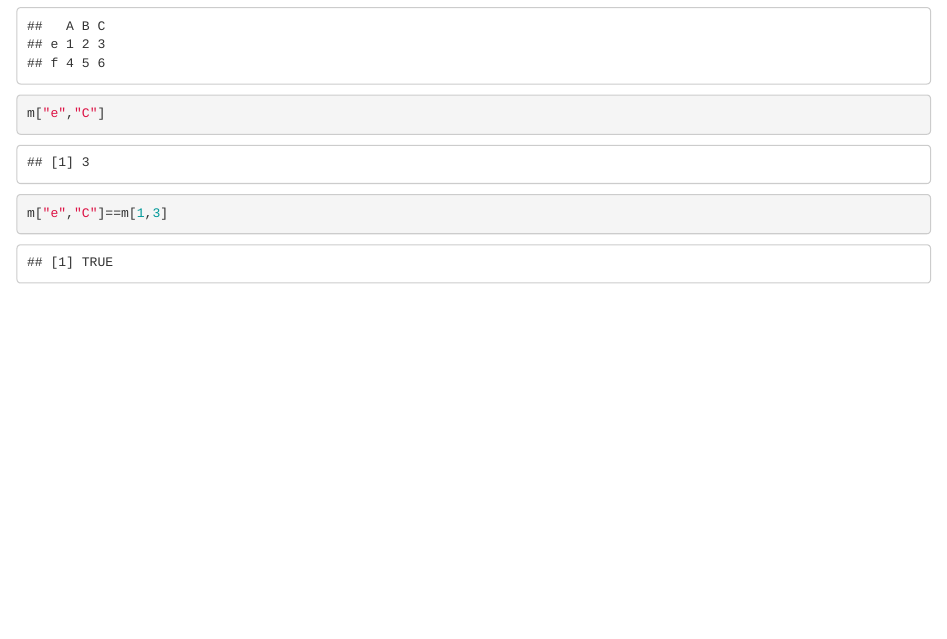
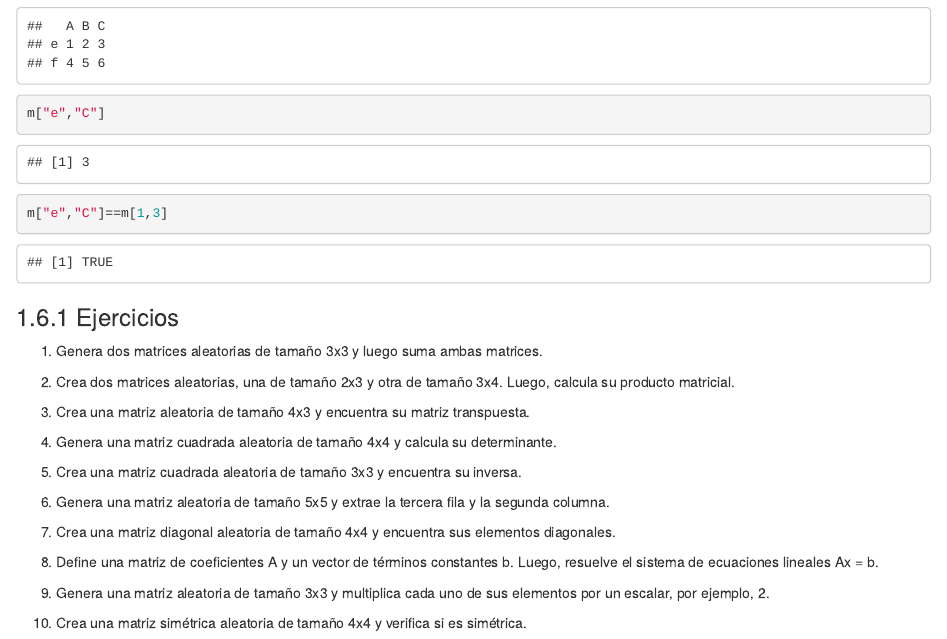
Before and after one commit to MaferBravoGarcia/Manual, an R Markdown document (03-Matrices.Rmd): the page in a window 1100 px wide, from 5020 px down. Rendered offline with R 4.5, knitr and Pandoc, with nearby package versions; drawn as R Markdown's standard HTML page in place of the format the file asks for.

Commit message:
Update 03-Matrices.Rmd

````diff
--- a/03-Matrices.Rmd
+++ b/03-Matrices.Rmd
@@ -176,3 +176,25 @@ m   # Ahora sí. Feos, pero nombres :) :)
 m["e","C"]
 m["e","C"]==m[1,3]
 ```
+
+### Ejercicios
+
+1. Genera dos matrices aleatorias de tamaño 3x3 y luego suma ambas matrices.
+
+2. Crea dos matrices aleatorias, una de tamaño 2x3 y otra de tamaño 3x4. Luego, calcula su producto matricial.
+
+3. Crea una matriz aleatoria de tamaño 4x3 y encuentra su matriz transpuesta.
+
+4. Genera una matriz cuadrada aleatoria de tamaño 4x4 y calcula su determinante.
+
+5. Crea una matriz cuadrada aleatoria de tamaño 3x3 y encuentra su inversa.
+
+6. Genera una matriz aleatoria de tamaño 5x5 y extrae la tercera fila y la segunda columna.
+
+7. Crea una matriz diagonal aleatoria de tamaño 4x4 y encuentra sus elementos diagonales.
+
+8. Define una matriz de coeficientes A y un vector de términos constantes b. Luego, resuelve el sistema de ecuaciones lineales Ax = b.
+
+9. Genera una matriz aleatoria de tamaño 3x3 y multiplica cada uno de sus elementos por un escalar, por ejemplo, 2.
+
+10. Crea una matriz simétrica aleatoria de tamaño 4x4 y verifica si es simétrica.
````
